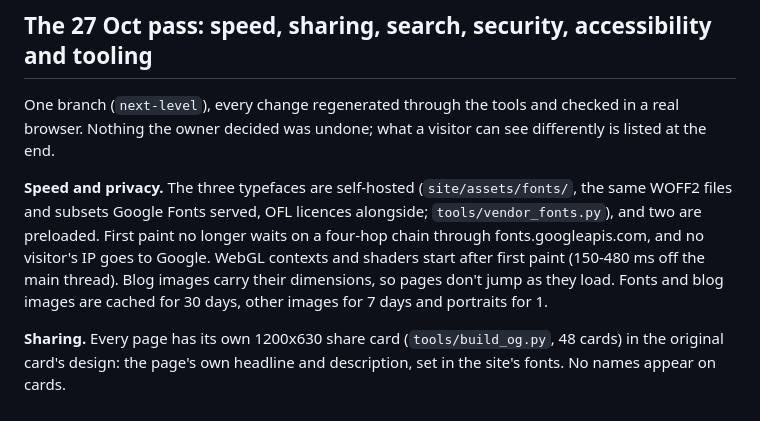
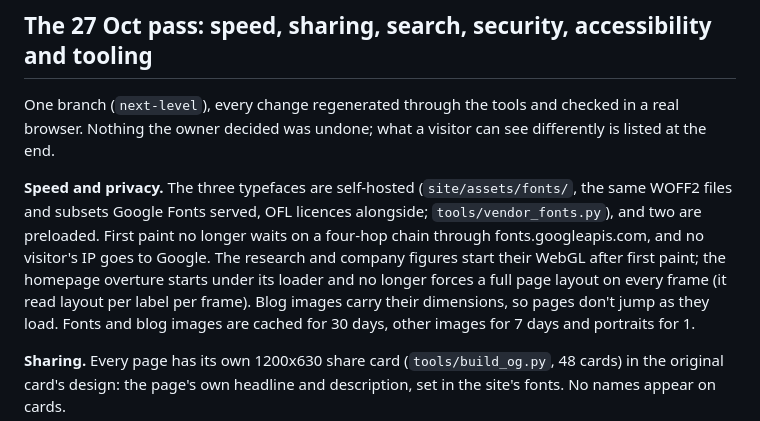
Before and after one commit to barnet-c/openexa-website, a Markdown page: docs/site-history.md, the part around the change. GitHub-like rendering.

Commit message:
docs/site-history.md: where WebGL starts, as it now stands
The figures start after first paint; the homepage overture starts under its
loader and no longer forces a layout every frame.

Co-Authored-By: Claude Opus 5.5 <noreply@anthropic.com>

```diff
--- a/docs/site-history.md
+++ b/docs/site-history.md
@@ -235,8 +235,9 @@ decided was undone; what a visitor can see differently is listed at the end.
 
 **Speed and privacy.** The three typefaces are self-hosted (`site/assets/fonts/`, the same WOFF2 files and subsets
 Google Fonts served, OFL licences alongside; `tools/vendor_fonts.py`), and two are preloaded. First paint no longer
-waits on a four-hop chain through fonts.googleapis.com, and no visitor's IP goes to Google. WebGL contexts and
-shaders start after first paint (150-480 ms off the main thread). Blog images carry their dimensions, so pages don't
+waits on a four-hop chain through fonts.googleapis.com, and no visitor's IP goes to Google. The research and company figures start their WebGL after first
+paint; the homepage overture starts under its loader and no longer forces a full page layout on every frame
+(it read layout per label per frame). Blog images carry their dimensions, so pages don't
 jump as they load. Fonts and blog images are cached for 30 days, other images for 7 days and portraits for 1.
 
 **Sharing.** Every page has its own 1200x630 share card (`tools/build_og.py`, 48 cards) in the original card's design:
```
